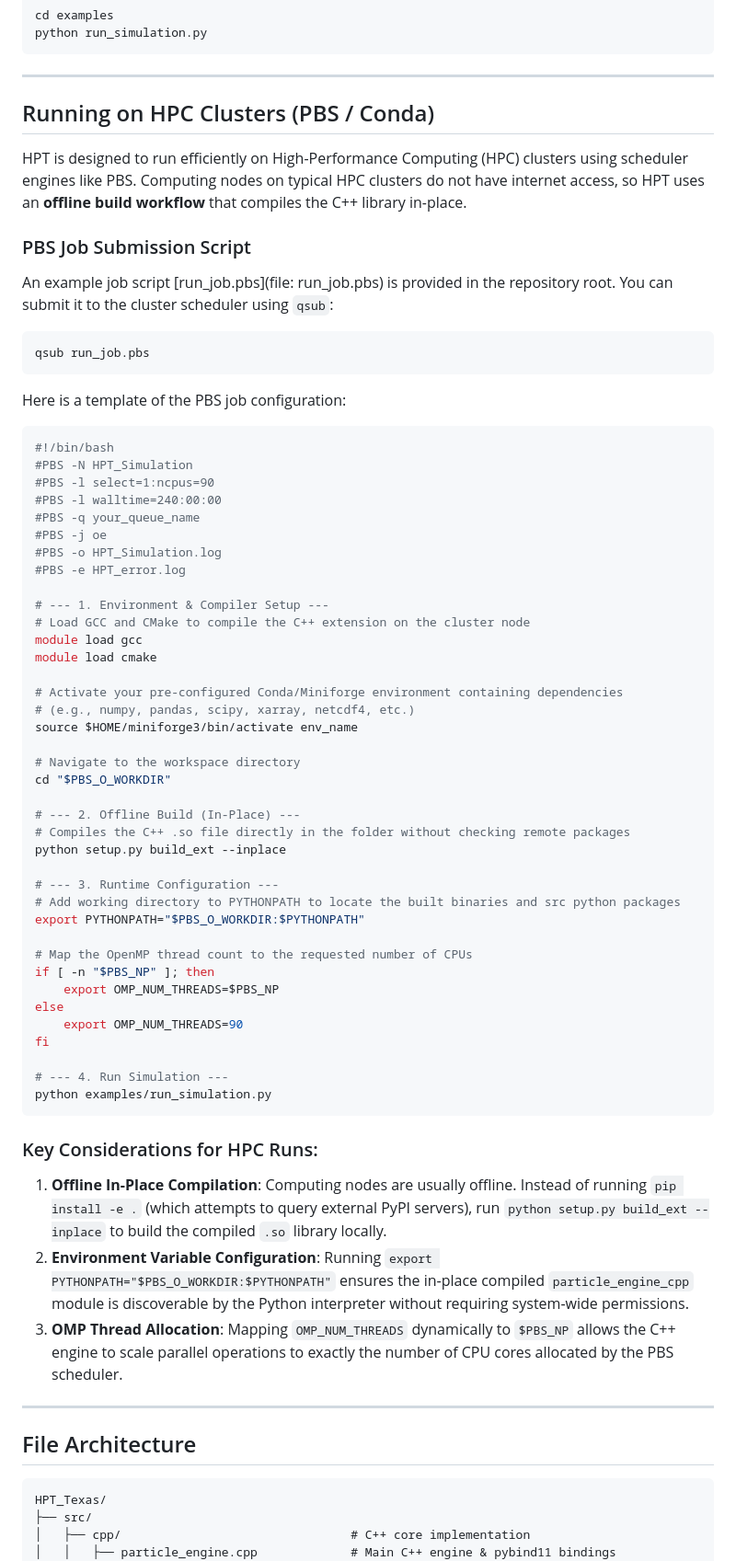
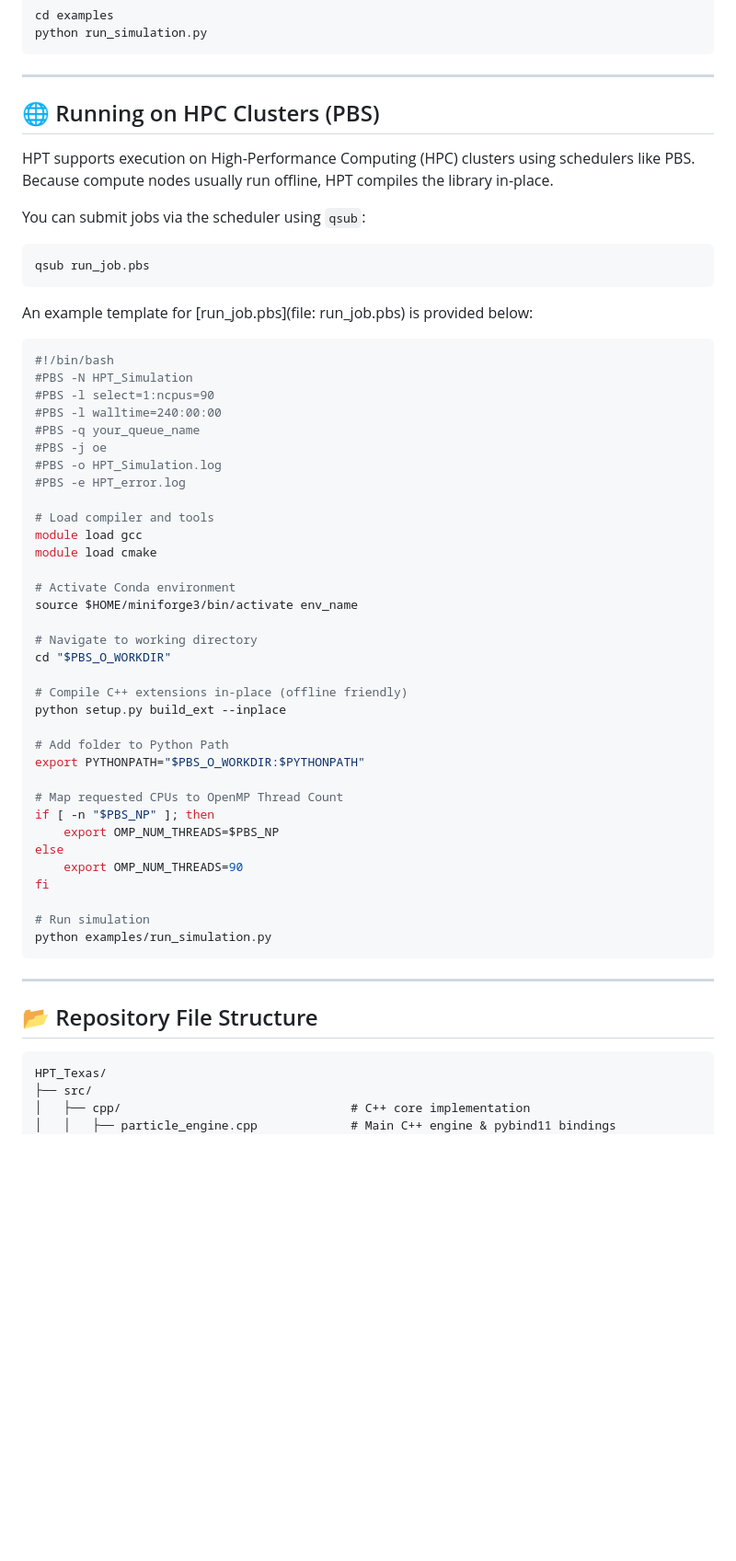
Before and after one commit to ManishShukla001/Hybrid-Parcel-Tracker---Main, a Markdown page: README.md, the part around the change printed below. Shown: that part at 92% size. Rendered like a GitHub page; blank space fills up the shorter version.

````diff
--- a/README.md
+++ b/README.md
@@ -104,20 +123,16 @@ python run_simulation.py
 
 ---
 
-## Running on HPC Clusters (PBS / Conda)
+## 🌐 Running on HPC Clusters (PBS)
 
-HPT is designed to run efficiently on High-Performance Computing (HPC) clusters using scheduler engines like PBS. Computing nodes on typical HPC clusters do not have internet access, so HPT uses an **offline build workflow** that compiles the C++ library in-place.
+HPT supports execution on High-Performance Computing (HPC) clusters using schedulers like PBS. Because compute nodes usually run offline, HPT compiles the library in-place.
 
-### PBS Job Submission Script
-
-An example job script [run_job.pbs](file: run_job.pbs) is provided in the repository root. You can submit it to the cluster scheduler using `qsub`:
-
+You can submit jobs via the scheduler using `qsub`:
 ```bash
 qsub run_job.pbs
 ```
 
-Here is a template of the PBS job configuration:
-
+An example template for [run_job.pbs](file: run_job.pbs) is provided below:
 ```bash
 #!/bin/bash
 #PBS -N HPT_Simulation
@@ -128,45 +143,36 @@ Here is a template of the PBS job configuration:
 #PBS -o HPT_Simulation.log
 #PBS -e HPT_error.log
 
-# --- 1. Environment & Compiler Setup ---
-# Load GCC and CMake to compile the C++ extension on the cluster node
+# Load compiler and tools
 module load gcc
 module load cmake
 
-# Activate your pre-configured Conda/Miniforge environment containing dependencies
-# (e.g., numpy, pandas, scipy, xarray, netcdf4, etc.)
+# Activate Conda environment
 source $HOME/miniforge3/bin/activate env_name
 
-# Navigate to the workspace directory
+# Navigate to working directory
 cd "$PBS_O_WORKDIR"
 
-# --- 2. Offline Build (In-Place) ---
-# Compiles the C++ .so file directly in the folder without checking remote packages
+# Compile C++ extensions in-place (offline friendly)
 python setup.py build_ext --inplace
 
-# --- 3. Runtime Configuration ---
-# Add working directory to PYTHONPATH to locate the built binaries and src python packages
+# Add folder to Python Path
 export PYTHONPATH="$PBS_O_WORKDIR:$PYTHONPATH"
 
-# Map the OpenMP thread count to the requested number of CPUs
+# Map requested CPUs to OpenMP Thread Count
 if [ -n "$PBS_NP" ]; then
     export OMP_NUM_THREADS=$PBS_NP
 else
     export OMP_NUM_THREADS=90
 fi
 
-# --- 4. Run Simulation ---
+# Run simulation
 python examples/run_simulation.py
 ```
 
-### Key Considerations for HPC Runs:
-1. **Offline In-Place Compilation**: Computing nodes are usually offline. Instead of running `pip install -e .` (which attempts to query external PyPI servers), run `python setup.py build_ext --inplace` to build the compiled `.so` library locally.
-2. **Environment Variable Configuration**: Running `export PYTHONPATH="$PBS_O_WORKDIR:$PYTHONPATH"` ensures the in-place compiled `particle_engine_cpp` module is discoverable by the Python interpreter without requiring system-wide permissions.
-3. **OMP Thread Allocation**: Mapping `OMP_NUM_THREADS` dynamically to `$PBS_NP` allows the C++ engine to scale parallel operations to exactly the number of CPU cores allocated by the PBS scheduler.
-
 ---
 
-## File Architecture
+## 📂 Repository File Structure
 
 ```
 HPT_Texas/
````
Also changed, not shown: other parts of README.md (+76 -60 lines).
